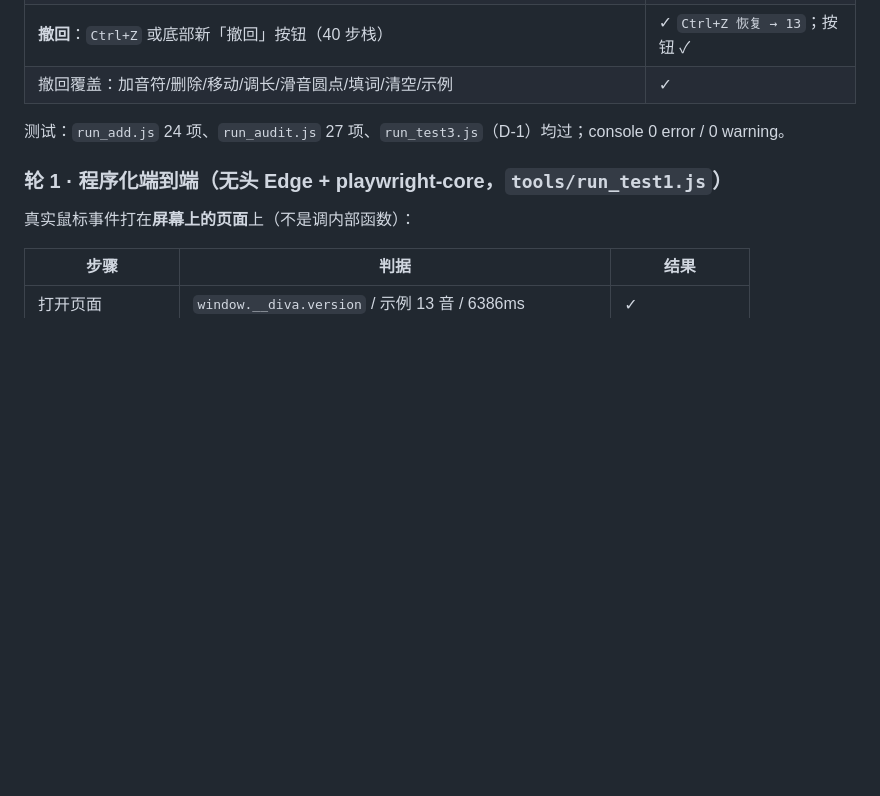
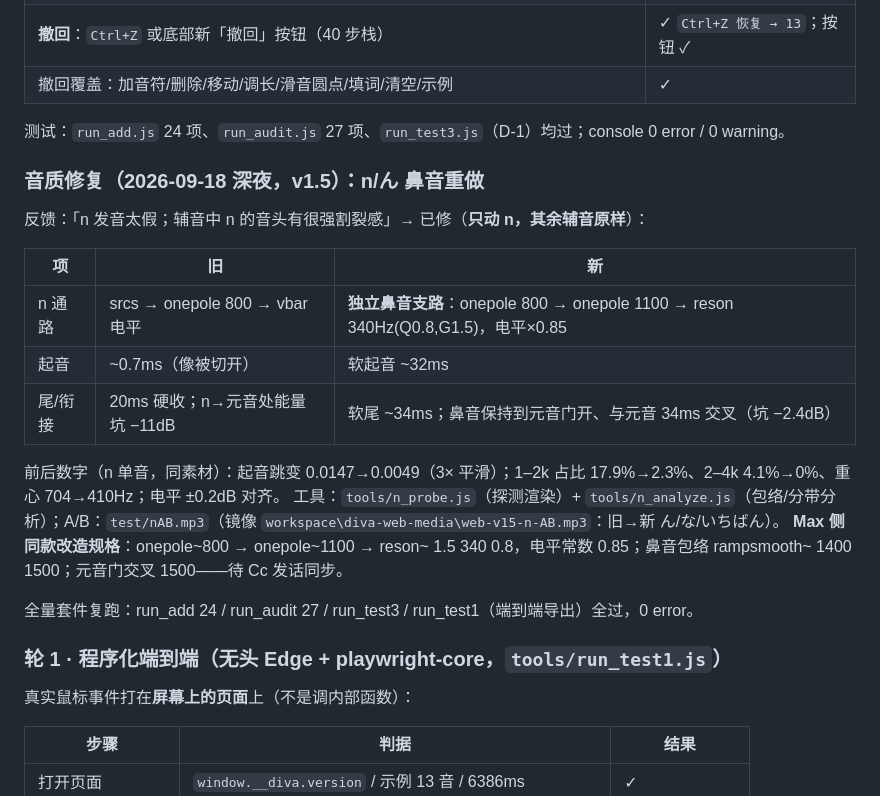
Before and after one commit to chenchi-arch/diva-web, a Markdown page: NOTES-web.md, the part around the change. Drawn GitHub-style; blank space fills up the shorter version.

```diff
--- a/NOTES-web.md
+++ b/NOTES-web.md
@@ -213,6 +213,22 @@ puff 是"开口先喷一口气"。
 
 测试：`run_add.js` 24 项、`run_audit.js` 27 项、`run_test3.js`（D-1）均过；console 0 error / 0 warning。
 
+### 音质修复（2026-09-18 深夜，v1.5）：n/ん 鼻音重做
+
+反馈：「n 发音太假；辅音中 n 的音头有很强割裂感」→ 已修（**只动 n，其余辅音原样**）：
+
+| 项 | 旧 | 新 |
+| --- | --- | --- |
+| n 通路 | srcs → onepole 800 → vbar 电平 | **独立鼻音支路**：onepole 800 → onepole 1100 → reson 340Hz(Q0.8,G1.5)，电平×0.85 |
+| 起音 | ~0.7ms（像被切开） | 软起音 ~32ms |
+| 尾/衔接 | 20ms 硬收；n→元音处能量坑 −11dB | 软尾 ~34ms；鼻音保持到元音门开、与元音 34ms 交叉（坑 −2.4dB） |
+
+前后数字（n 单音，同素材）：起音跳变 0.0147→0.0049（3× 平滑）；1–2k 占比 17.9%→2.3%、2–4k 4.1%→0%、重心 704→410Hz；电平 ±0.2dB 对齐。
+工具：`tools/n_probe.js`（探测渲染）+ `tools/n_analyze.js`（包络/分带分析）；A/B：`test/nAB.mp3`（镜像 `workspace\diva-web-media\web-v15-n-AB.mp3`：旧→新 ん/な/いちばん）。
+**Max 侧同款改造规格**：onepole~800 → onepole~1100 → reson~ 1.5 340 0.8，电平常数 0.85；鼻音包络 rampsmooth~ 1400 1500；元音门交叉 1500——待 Cc 发话同步。
+
+全量套件复跑：run_add 24 / run_audit 27 / run_test3 / run_test1（端到端导出）全过，0 error。
+
 ### 轮 1 · 程序化端到端（无头 Edge + playwright-core，`tools/run_test1.js`）
 
 真实鼠标事件打在**屏幕上的页面**上（不是调内部函数）：
```
